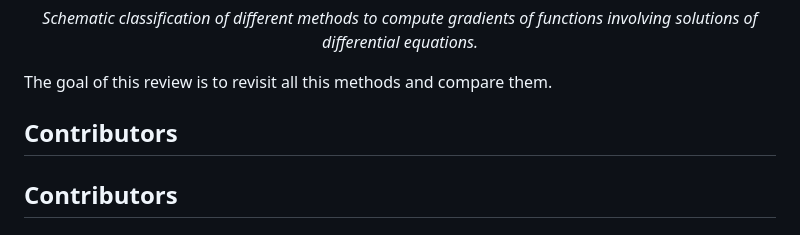
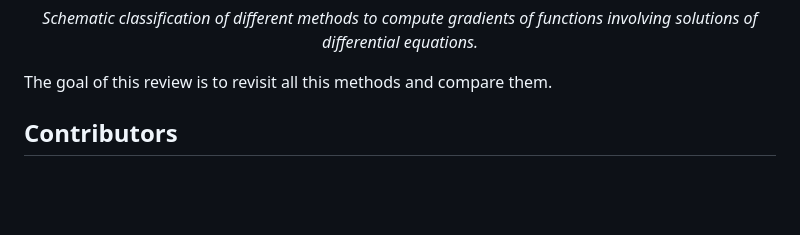
Before and after one commit to ODINN-SciML/DiffEqSensitivity-Review, a Markdown page: README.md, the part around the change. GitHub-like rendering; blank space fills up the shorter version.

Commit message:
Fix readme typo

```diff
--- a/README.md
+++ b/README.md
@@ -24,8 +24,6 @@ There are different methods that try to solve this problem, and we had roughly c
 </p>
 
 The goal of this review is to revisit all this methods and compare them.
-
-## Contributors
 
 ## Contributors
 
```
